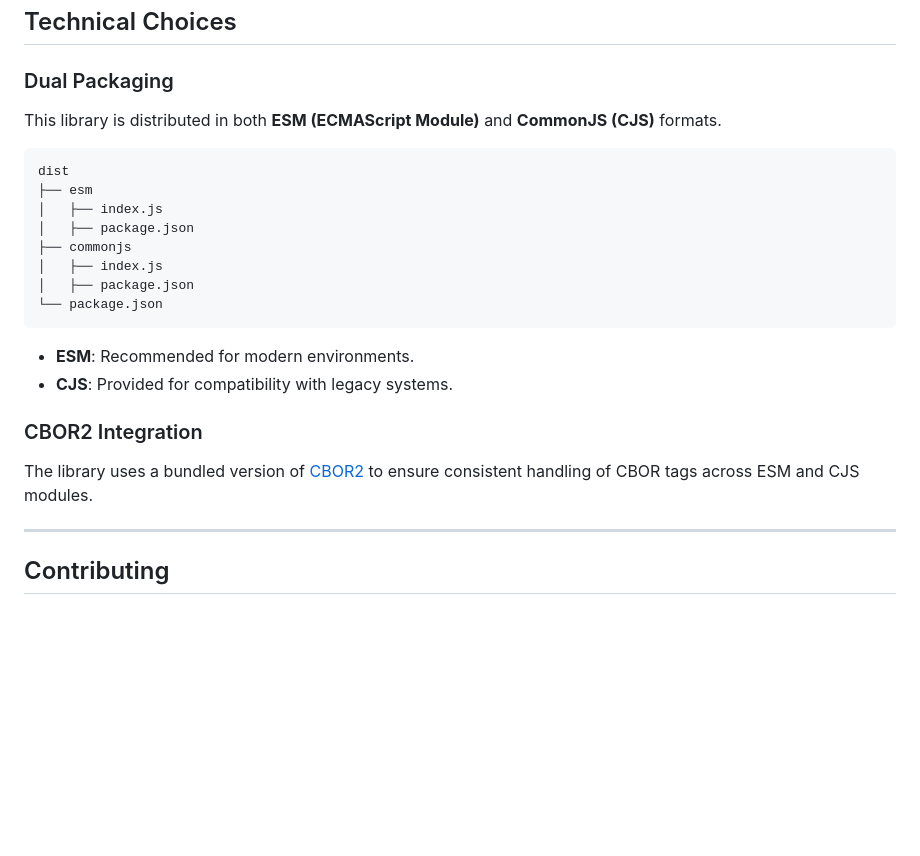
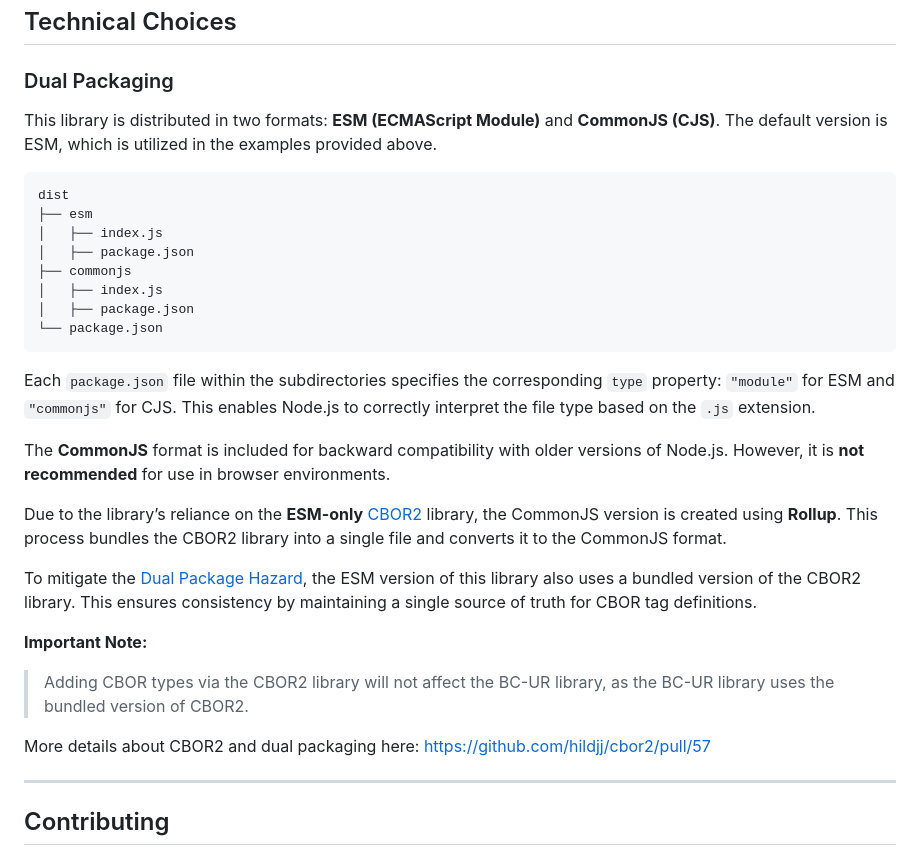
Before and after one commit to ngraveio/bc-ur, a Markdown page: README.md, the part around the change. GitHub-like rendering; blank space fills up the shorter version.

Commit message:
docs: enhance README with details on dual packaging and CBOR2 integration

````diff
--- a/README.md
+++ b/README.md
@@ -910,9 +910,9 @@ if (decoder.isSuccessful()) {
 
 ### Dual Packaging
 
-This library is distributed in both **ESM (ECMAScript Module)** and **CommonJS (CJS)** formats.
+This library is distributed in two formats: **ESM (ECMAScript Module)** and **CommonJS (CJS)**. The default version is ESM, which is utilized in the examples provided above.
 
-```plaintext
+```
 dist
 ├── esm
 │   ├── index.js
@@ -923,12 +923,20 @@ dist
 └── package.json
 ```
 
-- **ESM**: Recommended for modern environments.
-- **CJS**: Provided for compatibility with legacy systems.
 
-### CBOR2 Integration
+Each `package.json` file within the subdirectories specifies the corresponding `type` property: `"module"` for ESM and `"commonjs"` for CJS. This enables Node.js to correctly interpret the file type based on the `.js` extension.
 
-The library uses a bundled version of [CBOR2](https://github.com/hildjj/cbor2) to ensure consistent handling of CBOR tags across ESM and CJS modules.
+The **CommonJS** format is included for backward compatibility with older versions of Node.js. However, it is **not recommended** for use in browser environments.
+
+Due to the library’s reliance on the **ESM-only** [CBOR2](https://github.com/hildjj/cbor2) library, the CommonJS version is created using **Rollup**. This process bundles the CBOR2 library into a single file and converts it to the CommonJS format.
+
+To mitigate the [Dual Package Hazard](https://nodejs.org/docs/latest-v18.x/api/packages.html#dual-package-hazard), the ESM version of this library also uses a bundled version of the CBOR2 library. This ensures consistency by maintaining a single source of truth for CBOR tag definitions.
+
+**Important Note:**
+> Adding CBOR types via the CBOR2 library will not affect the BC-UR library, as the BC-UR library uses the bundled version of CBOR2.
+
+
+More details about CBOR2 and dual packaging here: https://github.com/hildjj/cbor2/pull/57
 
 ---
 
````
